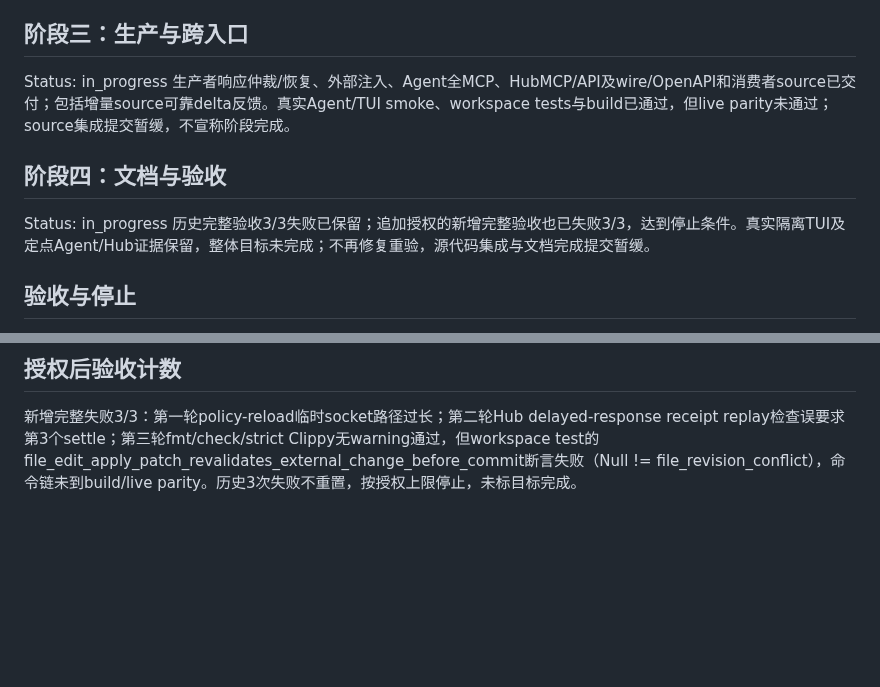
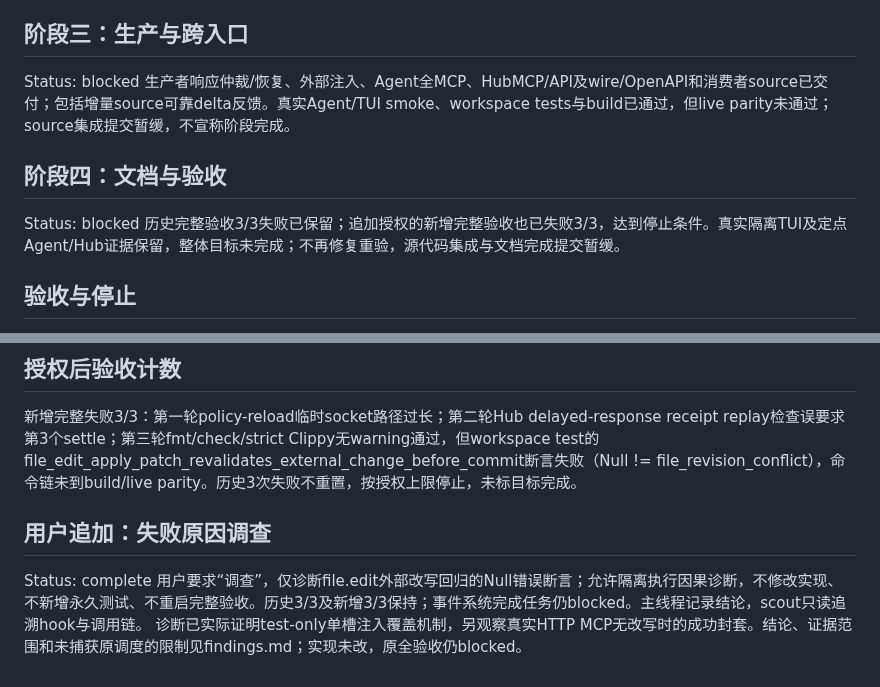
Before and after one commit to slhaf/AgenticGPT, a Markdown page: .planning/2026-10-01-event-api-implementation/task_plan.md, 2 parts joined by grey strips. Rendered like a GitHub page; blank space fills up the shorter version.

```diff
--- a/.planning/2026-10-01-event-api-implementation/task_plan.md
+++ b/.planning/2026-10-01-event-api-implementation/task_plan.md
@@ -23,11 +23,11 @@ Status: complete
 持久store/DTO/计次/过期/分页/API核心与行为测试、配置和配置TUI source实现已交付并修正独立审阅发现；尚未运行验收。此阶段提交planning checkpoint，source在跨入口集成后统一提交，避免不完整ABI切换提交。
 
 ## 阶段三：生产与跨入口
-Status: in_progress
+Status: blocked
 生产者响应仲裁/恢复、外部注入、Agent全MCP、HubMCP/API及wire/OpenAPI和消费者source已交付；包括增量source可靠delta反馈。真实Agent/TUI smoke、workspace tests与build已通过，但live parity未通过；source集成提交暂缓，不宣称阶段完成。
 
 ## 阶段四：文档与验收
-Status: in_progress
+Status: blocked
 历史完整验收3/3失败已保留；追加授权的新增完整验收也已失败3/3，达到停止条件。真实隔离TUI及定点Agent/Hub证据保留，整体目标未完成；不再修复重验，源代码集成与文档完成提交暂缓。
 
 ## 验收与停止
@@ -80,3 +80,8 @@ Status: blocked
 
 ## 授权后验收计数
 新增完整失败3/3：第一轮policy-reload临时socket路径过长；第二轮Hub delayed-response receipt replay检查误要求第3个settle；第三轮fmt/check/strict Clippy无warning通过，但workspace test的file_edit_apply_patch_revalidates_external_change_before_commit断言失败（Null != file_revision_conflict），命令链未到build/live parity。历史3次失败不重置，按授权上限停止，未标目标完成。
+
+## 用户追加：失败原因调查
+Status: complete
+用户要求“调查”，仅诊断file.edit外部改写回归的Null错误断言；允许隔离执行因果诊断，不修改实现、不新增永久测试、不重启完整验收。历史3/3及新增3/3保持；事件系统完成任务仍blocked。主线程记录结论，scout只读追溯hook与调用链。
+诊断已实际证明test-only单槽注入覆盖机制，另观察真实HTTP MCP无改写时的成功封套。结论、证据范围和未捕获原调度的限制见findings.md；实现未改，原全验收仍blocked。
```
Also changed, not shown: .planning/2026-10-01-event-api-implementation/findings.md (+11 -0 lines), .planning/2026-10-01-event-api-implementation/progress.md (+7 -0 lines).
